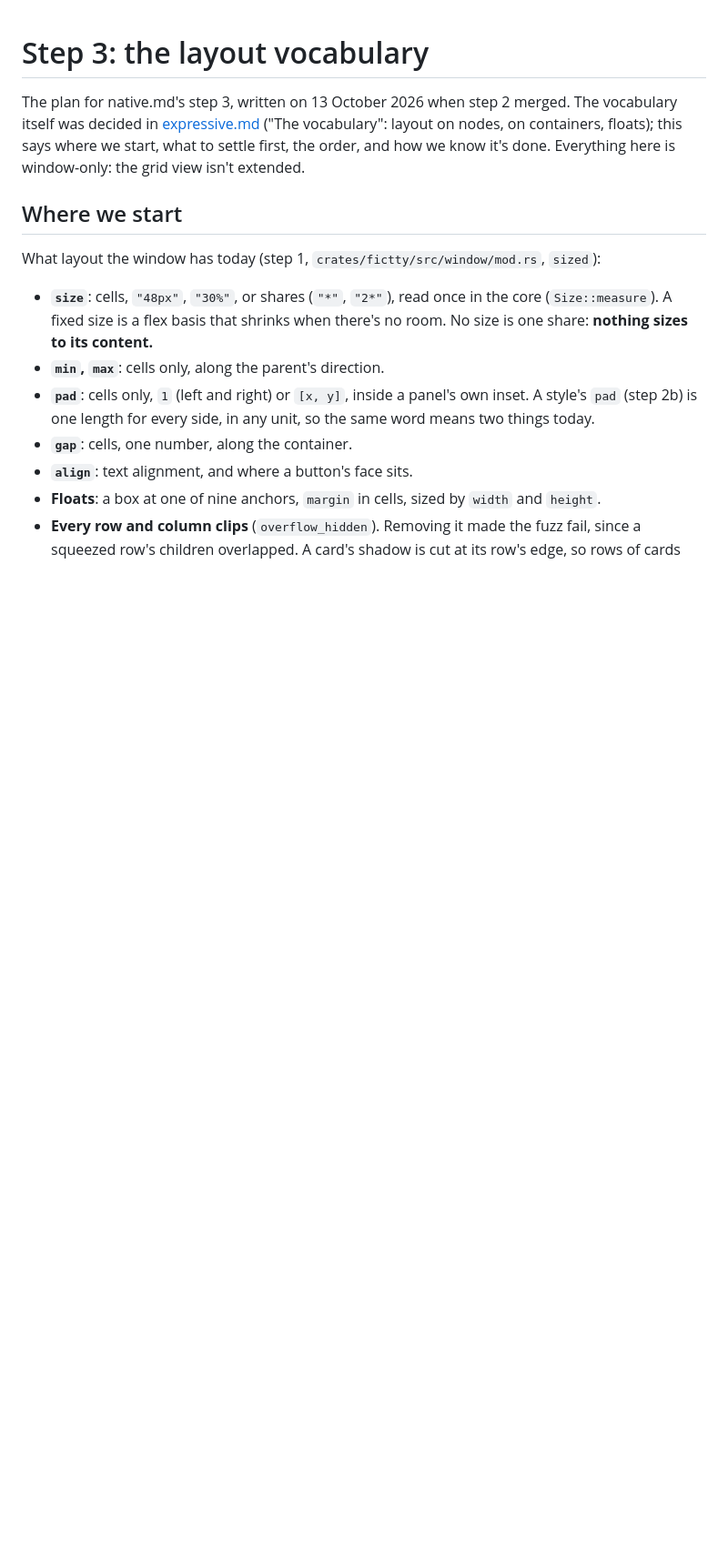
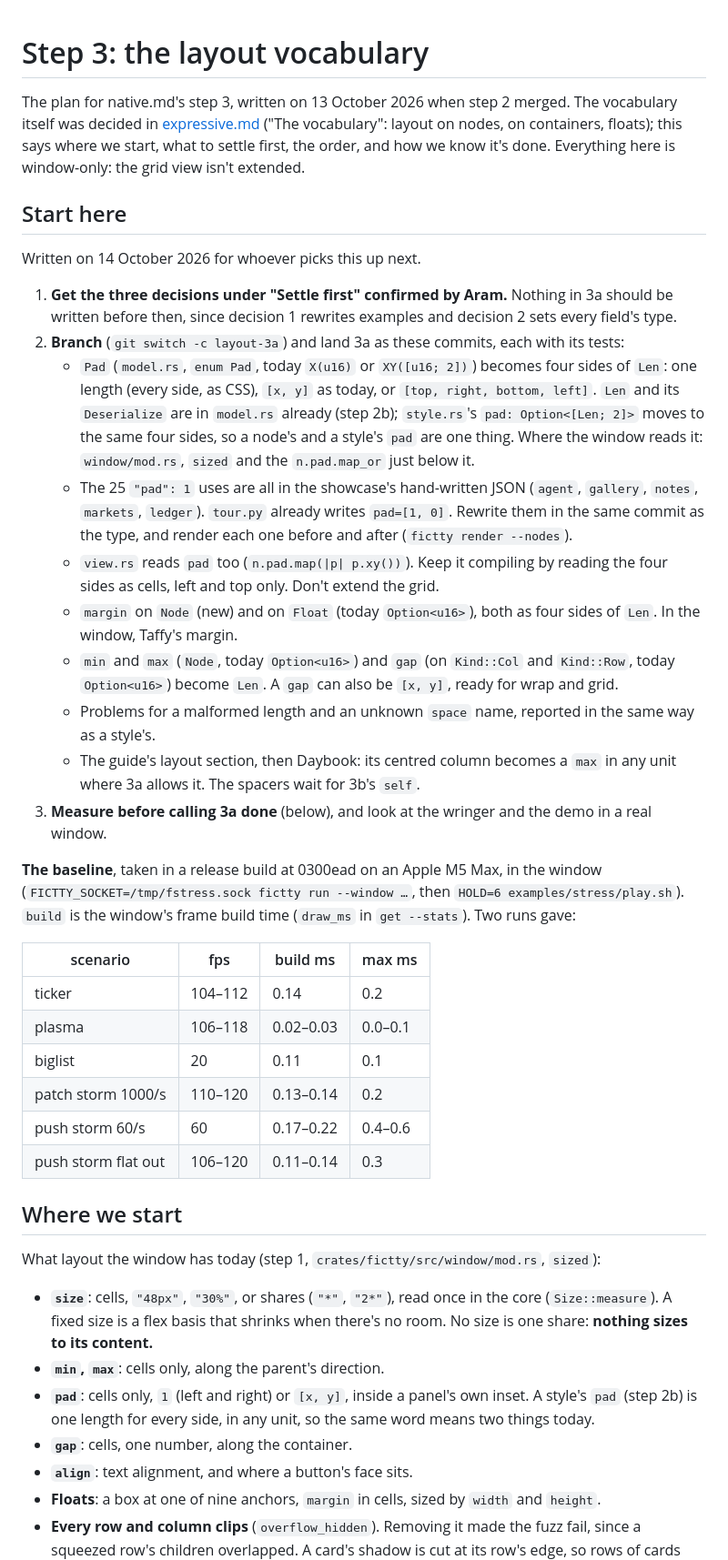
Before and after one commit to brancusi/fictty, a Markdown page: docs/design/layout-step.md, the part around one of its changes. Shown at 91% size. Rendered like a GitHub page; blank space fills up the shorter version.

Commit message:
Notes for step 3: where to start, a baseline, and what CI taught us
layout-step.md gains "Start here": the three decisions to confirm first,
3a as a list of commits with the types and places each one touches, and
a release-build baseline of frame build time in the window (two runs of
examples/stress/play.sh at 0300ead) for step 3 to be measured against.

AGENTS.md records the CI lessons (no terminal on CI, slow debug runners,
two clocks in one test, Linux-only clippy), and the plan has today's
status and the CI fixes ticked.

Co-Authored-By: Claude Opus 5.5 <noreply@anthropic.com>

```diff
--- a/docs/design/layout-step.md
+++ b/docs/design/layout-step.md
@@ -4,6 +4,49 @@ The plan for native.md's step 3, written on 13 October 2026 when step 2 merged.
 itself was decided in [expressive.md](expressive.md) ("The vocabulary": layout on nodes, on
 containers, floats); this says where we start, what to settle first, the order, and how we know
 it's done. Everything here is window-only: the grid view isn't extended.
+
+## Start here
+
+Written on 14 October 2026 for whoever picks this up next.
+
+1. **Get the three decisions under "Settle first" confirmed by Aram.** Nothing in 3a should be
+   written before then, since decision 1 rewrites examples and decision 2 sets every field's type.
+2. **Branch** (`git switch -c layout-3a`) and land 3a as these commits, each with its tests:
+   - `Pad` (`model.rs`, `enum Pad`, today `X(u16)` or `XY([u16; 2])`) becomes four sides of
+     `Len`: one length (every side, as CSS), `[x, y]` as today, or `[top, right, bottom,
+     left]`. `Len` and its `Deserialize` are in `model.rs` already (step 2b); `style.rs`'s
+     `pad: Option<[Len; 2]>` moves to the same four sides, so a node's and a style's `pad` are
+     one thing. Where the window reads it: `window/mod.rs`, `sized` and the `n.pad.map_or` just
+     below it.
+   - The 25 `"pad": 1` uses are all in the showcase's hand-written JSON (`agent`, `gallery`,
+     `notes`, `markets`, `ledger`). `tour.py` already writes `pad=[1, 0]`. Rewrite them in the
+     same commit as the type, and render each one before and after (`fictty render --nodes`).
+   - `view.rs` reads `pad` too (`n.pad.map(|p| p.xy())`). Keep it compiling by reading the
+     four sides as cells, left and top only. Don't extend the grid.
+   - `margin` on `Node` (new) and on `Float` (today `Option<u16>`), both as four sides of
+     `Len`. In the window, Taffy's margin.
+   - `min` and `max` (`Node`, today `Option<u16>`) and `gap` (on `Kind::Col` and
+     `Kind::Row`, today `Option<u16>`) become `Len`. A `gap` can also be `[x, y]`, ready for
+     wrap and grid.
+   - Problems for a malformed length and an unknown `space` name, reported in the same way as
+     a style's.
+   - The guide's layout section, then Daybook: its centred column becomes a `max` in any unit
+     where 3a allows it. The spacers wait for 3b's `self`.
+3. **Measure before calling 3a done** (below), and look at the wringer and the demo in a real
+   window.
+
+**The baseline**, taken in a release build at 0300ead on an Apple M5 Max, in the window
+(`FICTTY_SOCKET=/tmp/fstress.sock fictty run --window …`, then `HOLD=6 examples/stress/play.sh`).
+`build` is the window's frame build time (`draw_ms` in `get --stats`). Two runs gave:
+
+| scenario | fps | build ms | max ms |
+|---|---|---|---|
+| ticker | 104–112 | 0.14 | 0.2 |
+| plasma | 106–118 | 0.02–0.03 | 0.0–0.1 |
+| biglist | 20 | 0.11 | 0.1 |
+| patch storm 1000/s | 110–120 | 0.13–0.14 | 0.2 |
+| push storm 60/s | 60 | 0.17–0.22 | 0.4–0.6 |
+| push storm flat out | 106–120 | 0.11–0.14 | 0.3 |
 
 ## Where we start
 
```
Also changed, not shown: other parts of docs/design/layout-step.md (+2 -2 lines), AGENTS.md (+11 -0 lines), docs/PLAN.md (+7 -0 lines).
